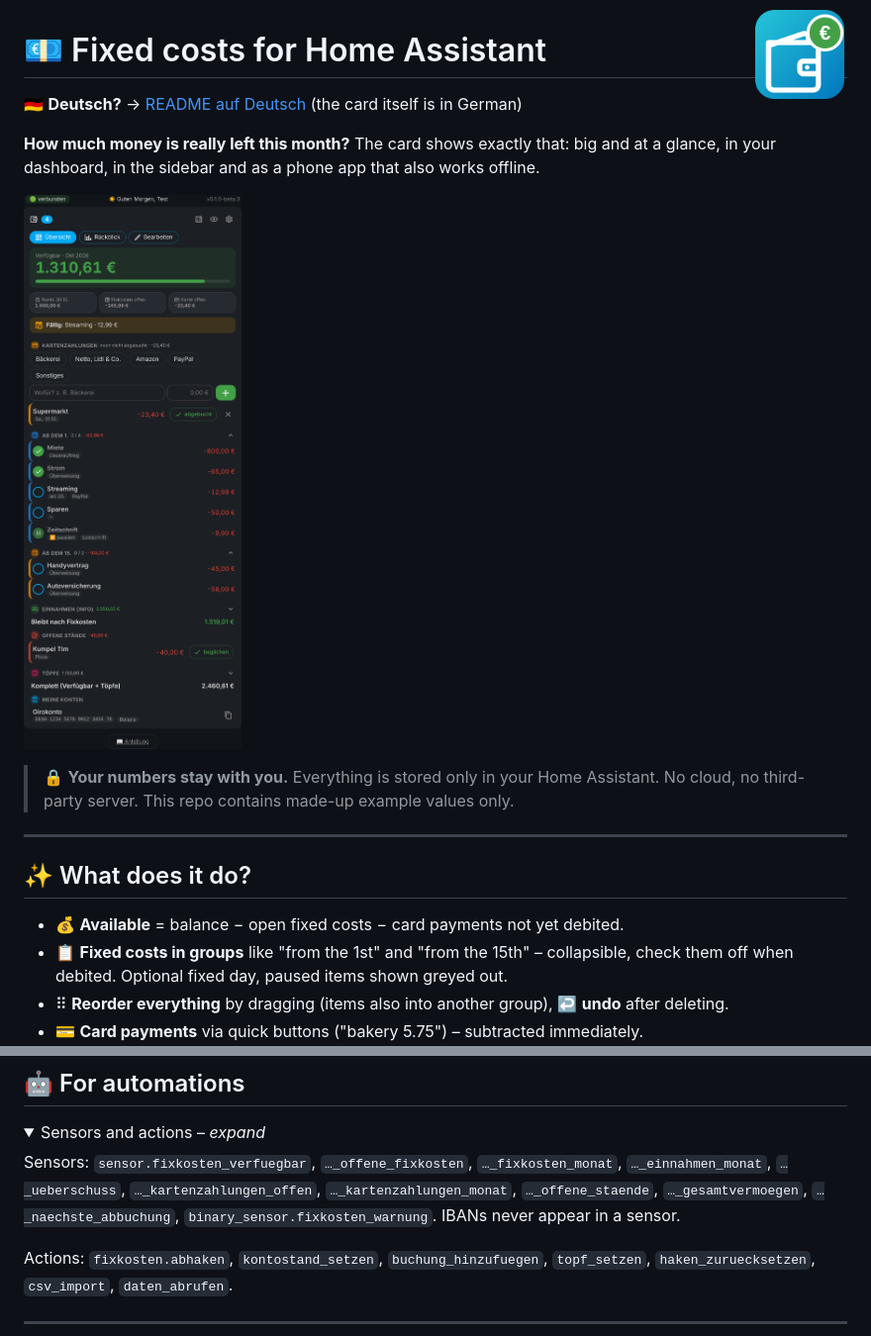
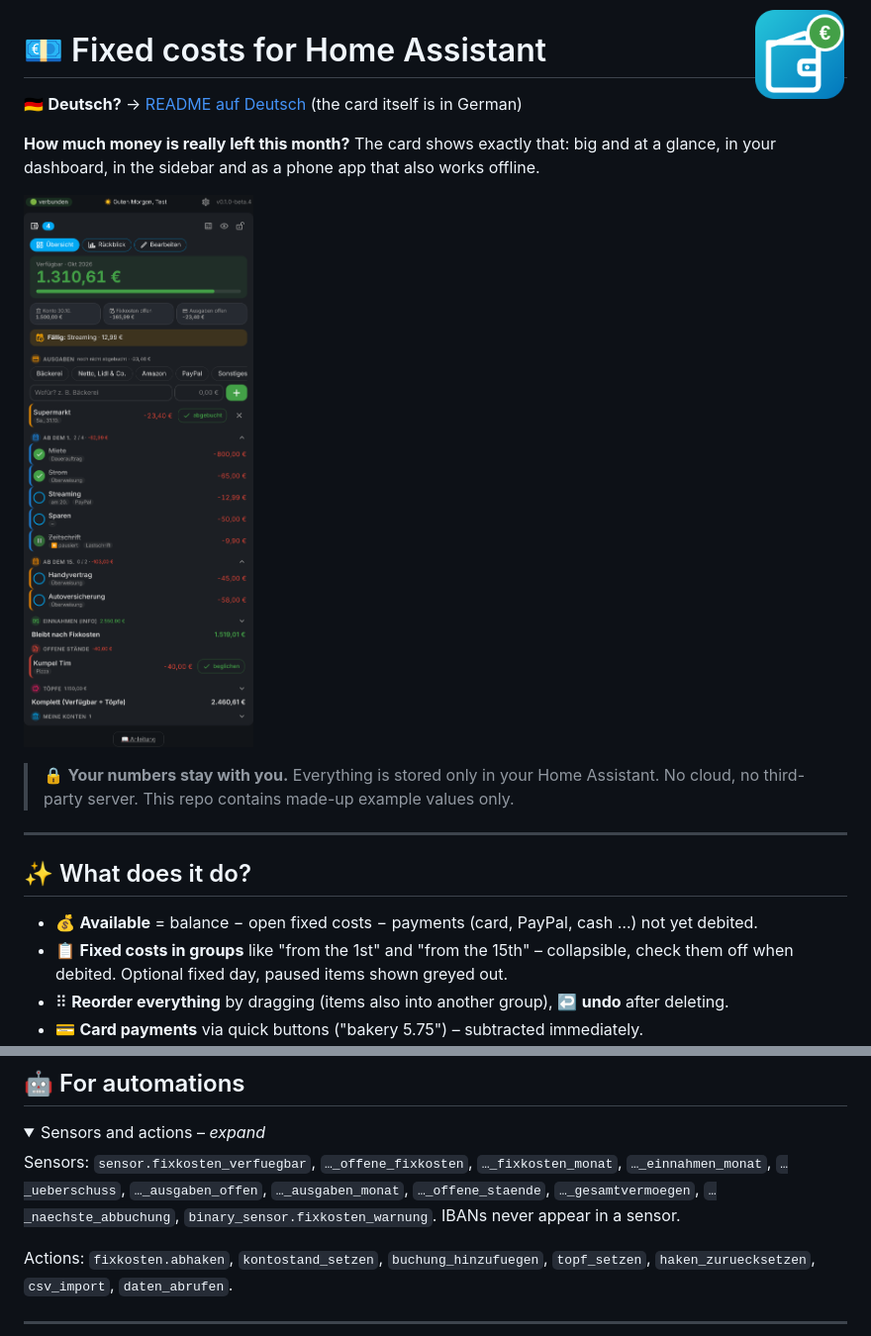
Before and after one commit to misterm2310/fixkosten-card, a Markdown page: README.en.md, 2 parts joined by grey strips. Shown at 99% size. GitHub-like rendering; pictures changed too: docs/screenshot.png; folded sections open.

```diff
--- a/README.en.md
+++ b/README.en.md
@@ -14,7 +14,7 @@
 
 ## ✨ What does it do?
 
-- 💰 **Available** = balance − open fixed costs − card payments not yet debited.
+- 💰 **Available** = balance − open fixed costs − payments (card, PayPal, cash …) not yet debited.
 - 📋 **Fixed costs in groups** like "from the 1st" and "from the 15th" – collapsible, check them off when debited. Optional fixed day, paused items shown greyed out.
 - ⠿ **Reorder everything** by dragging (items also into another group), ↩️ **undo** after deleting.
 - 💳 **Card payments** via quick buttons ("bakery 5.75") – subtracted immediately.
@@ -75,7 +75,7 @@ The PIN is stored only as a hash and checked by Home Assistant. It guards the di
 
 <details><summary>Sensors and actions – <i>expand</i></summary>
 
-Sensors: `sensor.fixkosten_verfuegbar`, `…_offene_fixkosten`, `…_fixkosten_monat`, `…_einnahmen_monat`, `…_ueberschuss`, `…_kartenzahlungen_offen`, `…_kartenzahlungen_monat`, `…_offene_staende`, `…_gesamtvermoegen`, `…_naechste_abbuchung`, `binary_sensor.fixkosten_warnung`. IBANs never appear in a sensor.
+Sensors: `sensor.fixkosten_verfuegbar`, `…_offene_fixkosten`, `…_fixkosten_monat`, `…_einnahmen_monat`, `…_ueberschuss`, `…_ausgaben_offen`, `…_ausgaben_monat`, `…_offene_staende`, `…_gesamtvermoegen`, `…_naechste_abbuchung`, `binary_sensor.fixkosten_warnung`. IBANs never appear in a sensor.
 
 Actions: `fixkosten.abhaken`, `kontostand_setzen`, `buchung_hinzufuegen`, `topf_setzen`, `haken_zuruecksetzen`, `csv_import`, `daten_abrufen`.
 
```
Also changed, not shown: README.md (+15 -15 lines), 11 other files.
